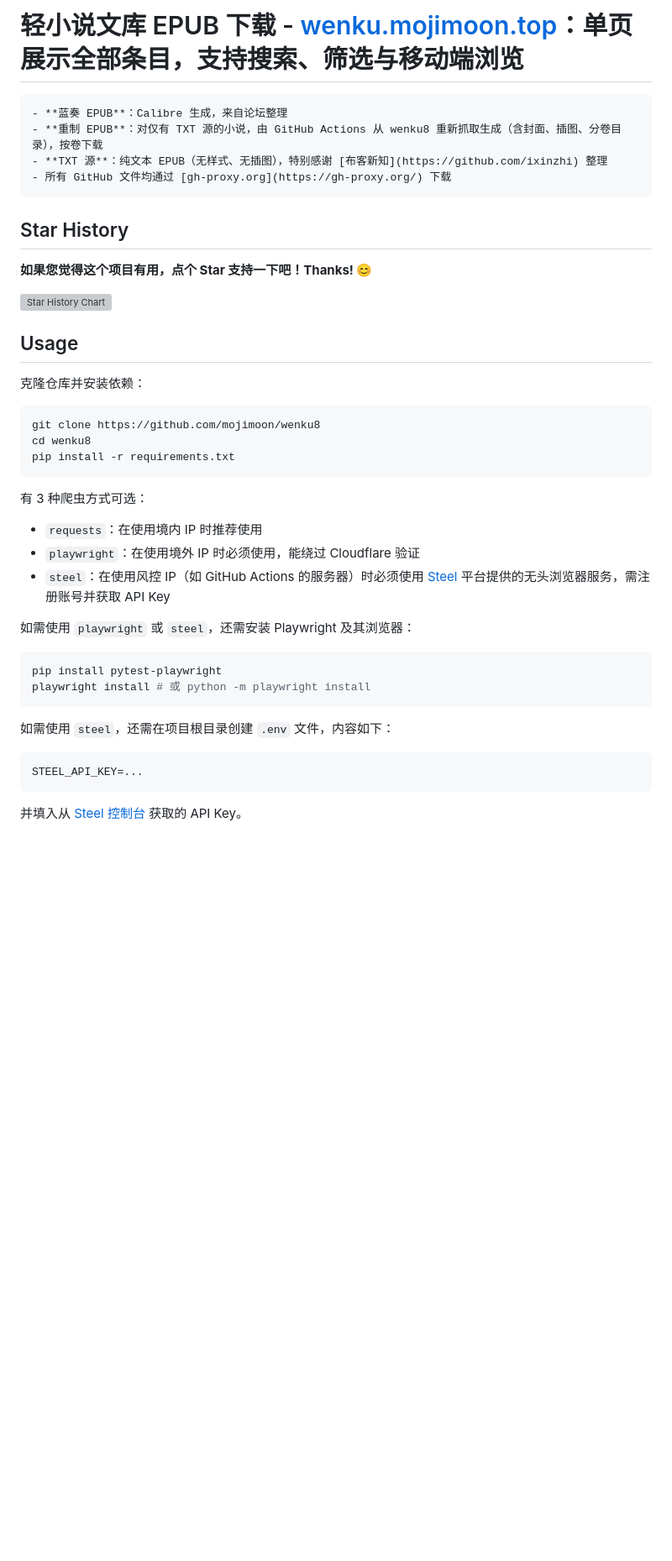
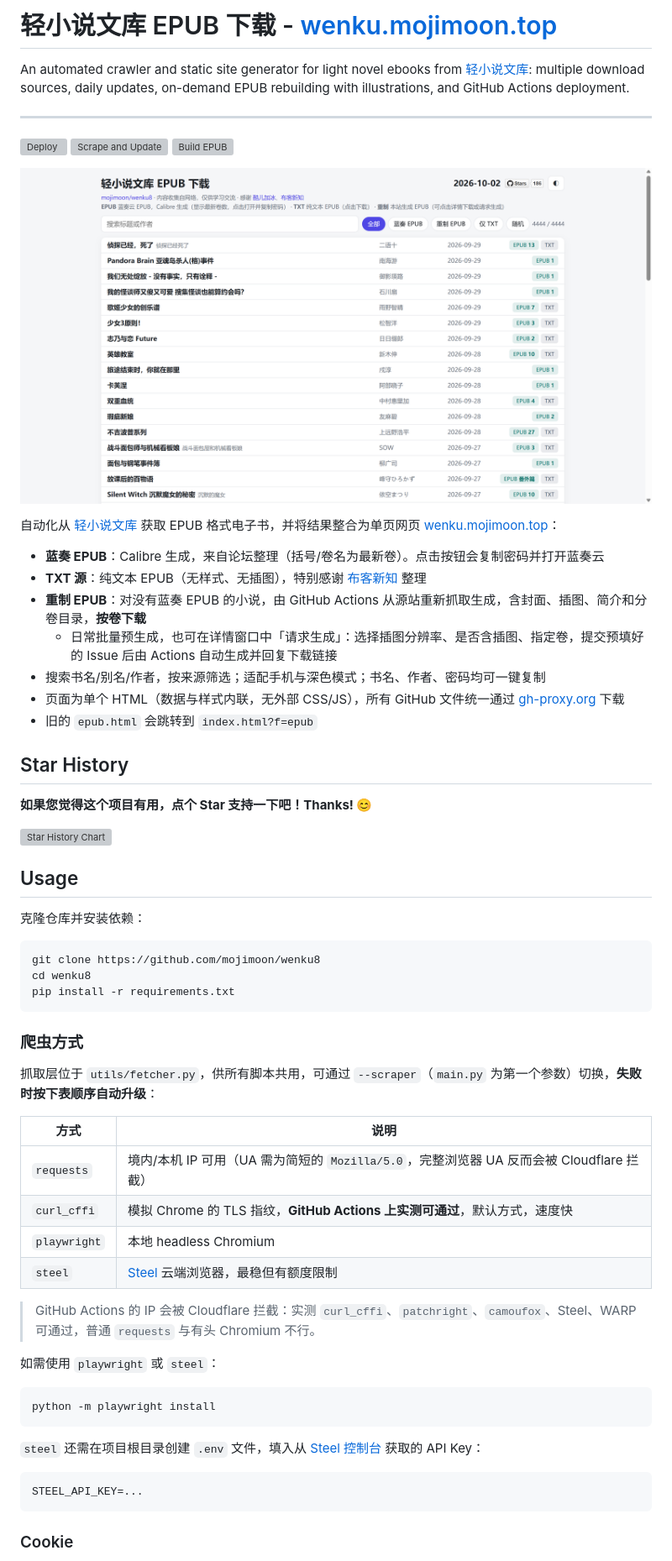
Before and after one commit to mojimoon/wenku8, a Markdown page: README.md, the part around one of its changes. Shown at 84% size. GitHub-like rendering; pictures changed too: img/screenshot.png (added); blank space fills up the shorter version; grey boxes are pictures that could not be loaded.

Commit message:
docs: update README for new page, rebuild workflows and scraper layer

````diff
--- a/README.md
+++ b/README.md
@@ -1,8 +1,22 @@
-# 轻小说文库 EPUB 下载 - [wenku.mojimoon.top](https://wenku.mojimoon.top)：单页展示全部条目，支持搜索、筛选与移动端浏览
-    - **蓝奏 EPUB**：Calibre 生成，来自论坛整理
-    - **重制 EPUB**：对仅有 TXT 源的小说，由 GitHub Actions 从 wenku8 重新抓取生成（含封面、插图、分卷目录），按卷下载
-    - **TXT 源**：纯文本 EPUB（无样式、无插图），特别感谢 [布客新知](https://github.com/ixinzhi) 整理
-    - 所有 GitHub 文件均通过 [gh-proxy.org](https://gh-proxy.org/) 下载
+# 轻小说文库 EPUB 下载 - [wenku.mojimoon.top](https://wenku.mojimoon.top)
+
+An automated crawler and static site generator for light novel ebooks from [轻小说文库](https://www.wenku8.net): multiple download sources, daily updates, on-demand EPUB rebuilding with illustrations, and GitHub Actions deployment.
+
+---
+
+[![Deploy](https://github.com/mojimoon/wenku8/actions/workflows/deploy.yml/badge.svg)](https://github.com/mojimoon/wenku8/actions/workflows/deploy.yml) [![Scrape and Update](https://github.com/mojimoon/wenku8/actions/workflows/scrape.yml/badge.svg)](https://github.com/mojimoon/wenku8/actions/workflows/scrape.yml) [![Build EPUB](https://github.com/mojimoon/wenku8/actions/workflows/build_epub.yml/badge.svg)](https://github.com/mojimoon/wenku8/actions/workflows/build_epub.yml)
+
+![screenshot](img/screenshot.png)
+
+自动化从 [轻小说文库](https://www.wenku8.net) 获取 EPUB 格式电子书，并将结果整合为单页网页 [wenku.mojimoon.top](https://wenku.mojimoon.top)：
+
+- **蓝奏 EPUB**：Calibre 生成，来自论坛整理（括号/卷名为最新卷）。点击按钮会复制密码并打开蓝奏云
+- **TXT 源**：纯文本 EPUB（无样式、无插图），特别感谢 [布客新知](https://github.com/ixinzhi) 整理
+- **重制 EPUB**：对没有蓝奏 EPUB 的小说，由 GitHub Actions 从源站重新抓取生成，含封面、插图、简介和分卷目录，**按卷下载**
+    - 日常批量预生成，也可在详情窗口中「请求生成」：选择插图分辨率、是否含插图、指定卷，提交预填好的 Issue 后由 Actions 自动生成并回复下载链接
+- 搜索书名/别名/作者，按来源筛选；适配手机与深色模式；书名、作者、密码均可一键复制
+- 页面为单个 HTML（数据与样式内联，无外部 CSS/JS），所有 GitHub 文件统一通过 [gh-proxy.org](https://gh-proxy.org/) 下载
+- 旧的 `epub.html` 会跳转到 `index.html?f=epub`
 
 ## Star History
 
@@ -20,24 +34,30 @@ cd wenku8
 pip install -r requirements.txt
 ```
 
-有 3 种爬虫方式可选：
+### 爬虫方式
 
-- `requests`：在使用境内 IP 时推荐使用
-- `playwright`：在使用境外 IP 时必须使用，能绕过 Cloudflare 验证
-- `steel`：在使用风控 IP（如 GitHub Actions 的服务器）时必须使用 [Steel](https://steel.dev) 平台提供的无头浏览器服务，需注册账号并获取 API Key
+抓取层位于 `utils/fetcher.py`，供所有脚本共用，可通过 `--scraper`（`main.py` 为第一个参数）切换，**失败时按下表顺序自动升级**：
 
-如需使用 `playwright` 或 `steel`，还需安装 Playwright 及其浏览器：
+| 方式 | 说明 |
+| --- | --- |
+| `requests` | 境内/本机 IP 可用（UA 需为简短的 `Mozilla/5.0`，完整浏览器 UA 反而会被 Cloudflare 拦截） |
+| `curl_cffi` | 模拟 Chrome 的 TLS 指纹，**GitHub Actions 上实测可通过**，默认方式，速度快 |
+| `playwright` | 本地 headless Chromium |
+| `steel` | [Steel](https://steel.dev) 云端浏览器，最稳但有额度限制 |
+
+> GitHub Actions 的 IP 会被 Cloudflare 拦截：实测 `curl_cffi`、`patchright`、`camoufox`、Steel、WARP 可通过，普通 `requests` 与有头 Chromium 不行。
+
+如需使用 `playwright` 或 `steel`：
 
 ```bash
-pip install pytest-playwright
-playwright install # 或 python -m playwright install
+python -m playwright install
 ```
 
-如需使用 `steel`，还需在项目根目录创建 `.env` 文件，内容如下：
+`steel` 还需在项目根目录创建 `.env` 文件，填入从 [Steel 控制台](https://app.steel.dev/quickstart) 获取的 API Key：
 
 ```
 STEEL_API_KEY=...
 ```
 
-并填入从 [Steel 控制台](https://app.steel.dev/quickstart) 获取的 API Key。
+### Cookie
 
````
Also changed, not shown: other parts of README.md (+37 -16 lines), 1 other file.
